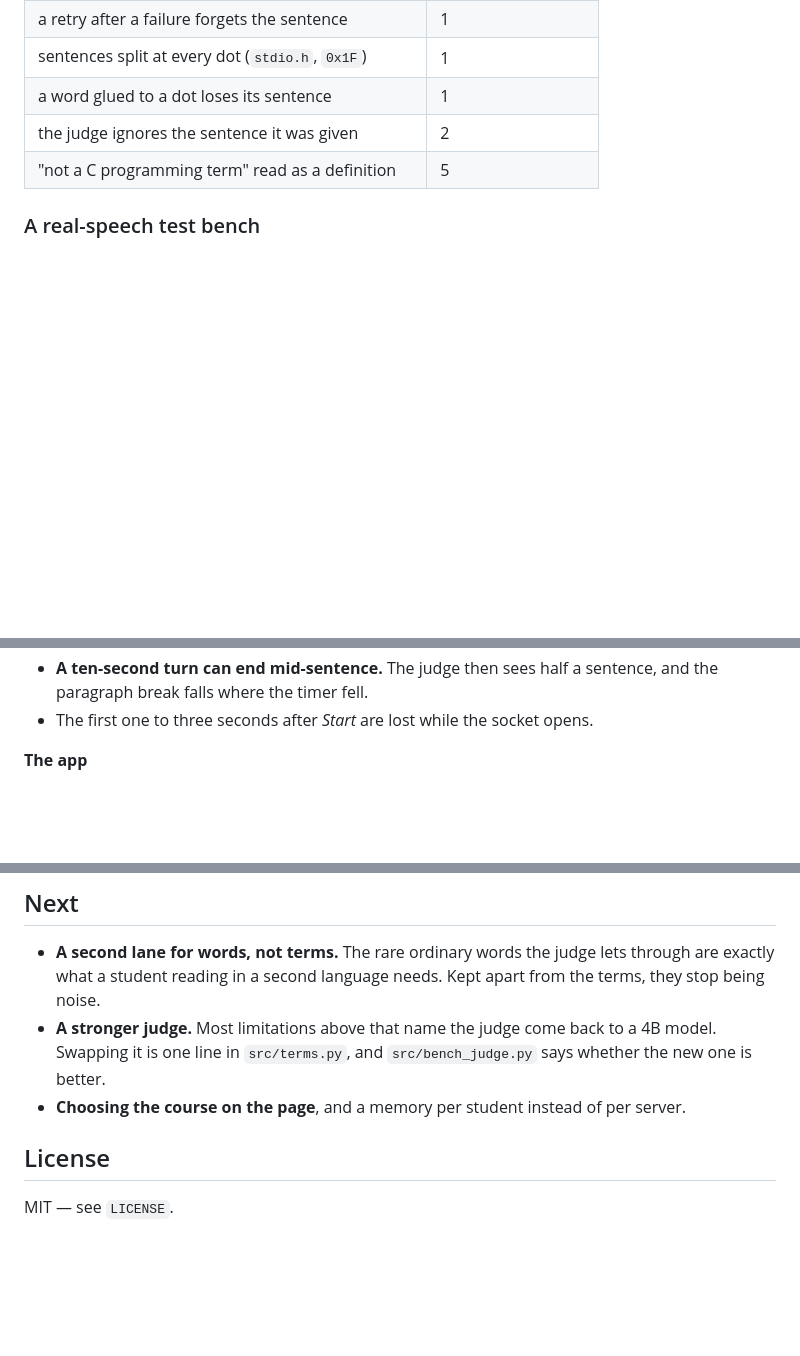
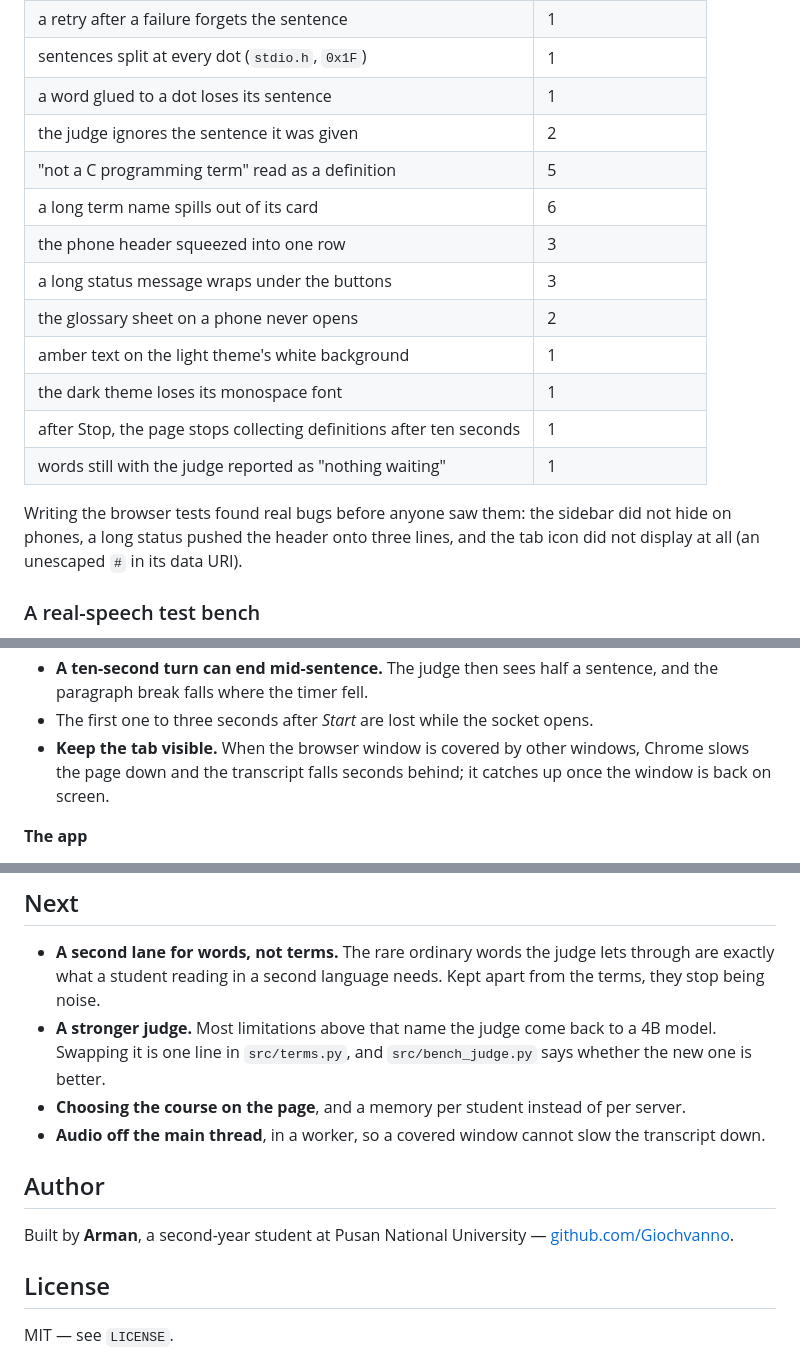
Before and after one commit to Giochvanno/hackathon-assemblyai, a Markdown page: README.md, 3 parts joined by grey strips. GitHub-like rendering; blank space fills up the shorter version.

```diff
--- a/README.md
+++ b/README.md
@@ -210,6 +232,18 @@ the key fixes we put the bug back on purpose and checked that the suite fails:
 | a word glued to a dot loses its sentence | 1 |
 | the judge ignores the sentence it was given | 2 |
 | "not a C programming term" read as a definition | 5 |
+| a long term name spills out of its card | 6 |
+| the phone header squeezed into one row | 3 |
+| a long status message wraps under the buttons | 3 |
+| the glossary sheet on a phone never opens | 2 |
+| amber text on the light theme's white background | 1 |
+| the dark theme loses its monospace font | 1 |
+| after Stop, the page stops collecting definitions after ten seconds | 1 |
+| words still with the judge reported as "nothing waiting" | 1 |
+
+Writing the browser tests found real bugs before anyone saw them: the sidebar
+did not hide on phones, a long status pushed the header onto three lines, and
+the tab icon did not display at all (an unescaped `#` in its data URI).
 
 ### A real-speech test bench
 
@@ -350,6 +384,9 @@ docs/                 the architecture diagram
 - **A ten-second turn can end mid-sentence.** The judge then sees half a
   sentence, and the paragraph break falls where the timer fell.
 - The first one to three seconds after *Start* are lost while the socket opens.
+- **Keep the tab visible.** When the browser window is covered by other windows,
+  Chrome slows the page down and the transcript falls seconds behind; it
+  catches up once the window is back on screen.
 
 **The app**
 
@@ -372,6 +409,13 @@ docs/                 the architecture diagram
   `src/bench_judge.py` says whether the new one is better.
 - **Choosing the course on the page**, and a memory per student instead of per
   server.
+- **Audio off the main thread**, in a worker, so a covered window cannot slow
+  the transcript down.
+
+## Author
+
+Built by **Arman**, a second-year student at Pusan National University —
+[github.com/Giochvanno](https://github.com/Giochvanno).
 
 ## License
 
```
Also changed, not shown: other parts of README.md (+31 -9 lines), docs/im-lost.png (added), docs/screenshot.png (added), 5 other files.
